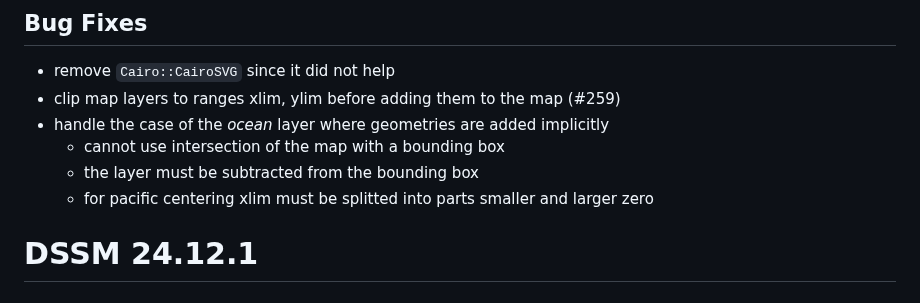
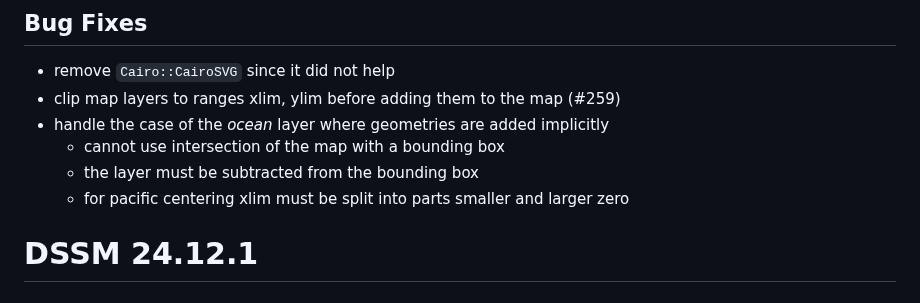
Before and after one commit to Pandora-IsoMemo/DSSM, a Markdown page: NEWS.md, the part around the change. GitHub-like rendering.

Commit message:
fix typo

```diff
--- a/NEWS.md
+++ b/NEWS.md
@@ -6,7 +6,7 @@
 - handle the case of the _ocean_ layer where geometries are added implicitly
   - cannot use intersection of the map with a bounding box
   - the layer must be subtracted from the bounding box
-  - for pacific centering xlim must be splitted into parts smaller and larger zero
+  - for pacific centering xlim must be split into parts smaller and larger zero
 
 # DSSM 24.12.1
 
```
